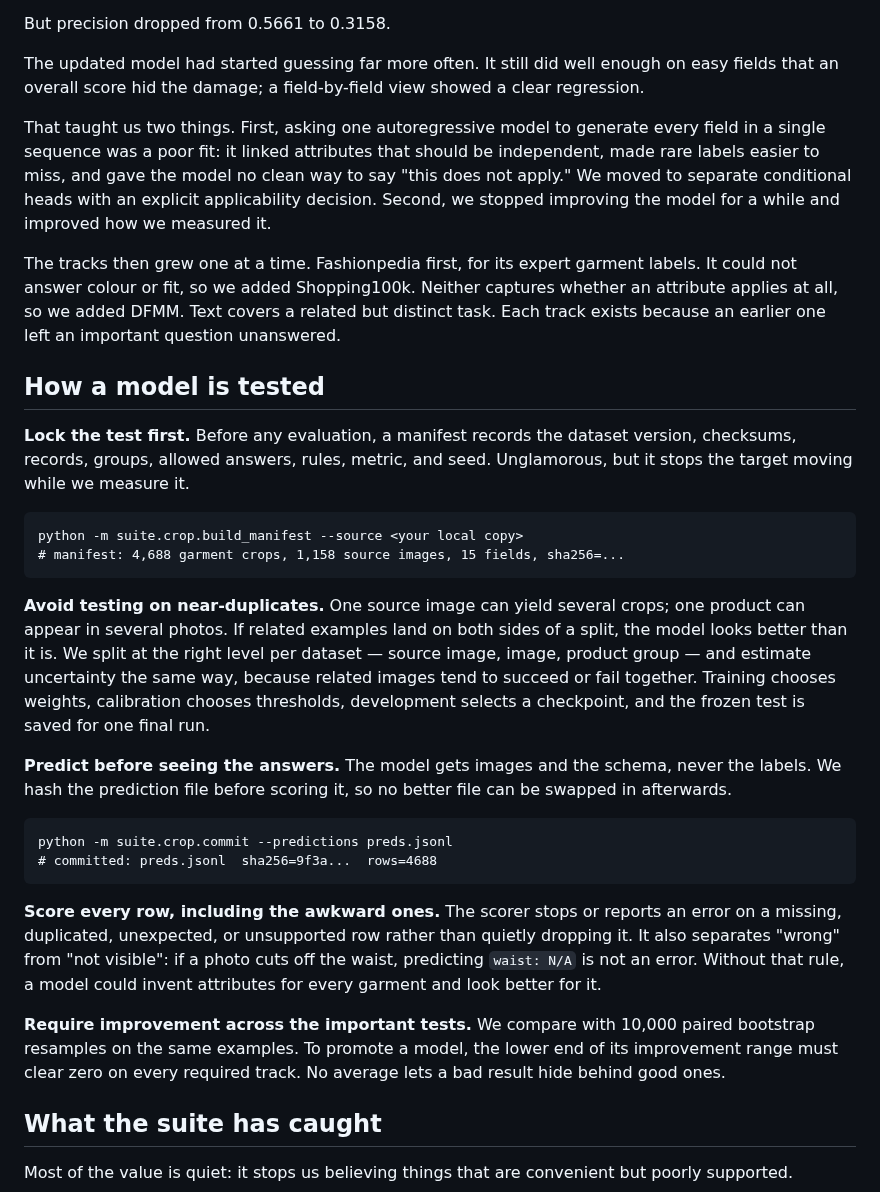
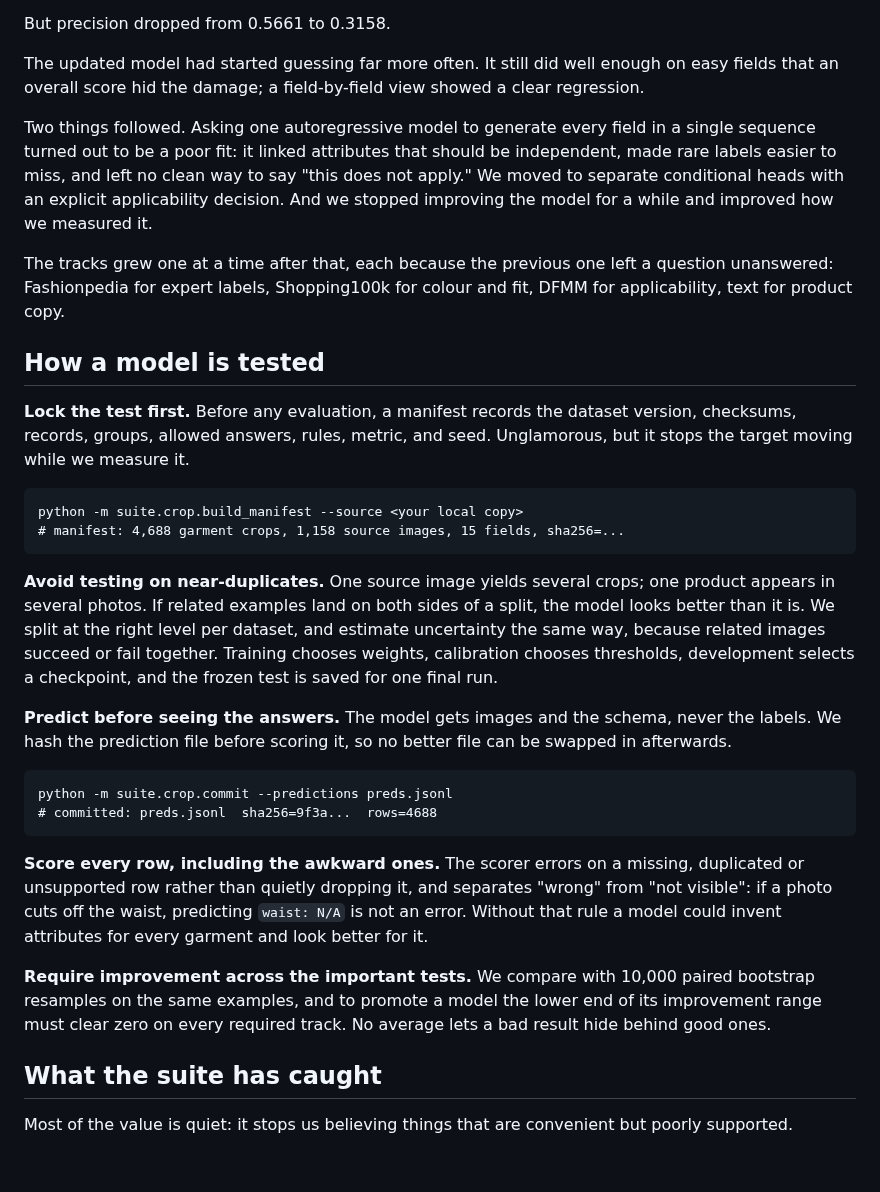
Before and after one commit to hopit-ai/Moda_ner, a Markdown page: blog/blog_post_1.md, the part around one of its changes. Rendered like a GitHub page; blank space fills up the shorter version.

````diff
--- a/blog/blog_post_1.md
+++ b/blog/blog_post_1.md
@@ -83,9 +77,9 @@ But precision dropped from 0.5661 to 0.3158.
 
 The updated model had started guessing far more often. It still did well enough on easy fields that an overall score hid the damage; a field-by-field view showed a clear regression.
 
-That taught us two things. First, asking one autoregressive model to generate every field in a single sequence was a poor fit: it linked attributes that should be independent, made rare labels easier to miss, and gave the model no clean way to say "this does not apply." We moved to separate conditional heads with an explicit applicability decision. Second, we stopped improving the model for a while and improved how we measured it.
+Two things followed. Asking one autoregressive model to generate every field in a single sequence turned out to be a poor fit: it linked attributes that should be independent, made rare labels easier to miss, and left no clean way to say "this does not apply." We moved to separate conditional heads with an explicit applicability decision. And we stopped improving the model for a while and improved how we measured it.
 
-The tracks then grew one at a time. Fashionpedia first, for its expert garment labels. It could not answer colour or fit, so we added Shopping100k. Neither captures whether an attribute applies at all, so we added DFMM. Text covers a related but distinct task. Each track exists because an earlier one left an important question unanswered.
+The tracks grew one at a time after that, each because the previous one left a question unanswered: Fashionpedia for expert labels, Shopping100k for colour and fit, DFMM for applicability, text for product copy.
 
 ## How a model is tested
 
@@ -96,7 +90,7 @@ python -m suite.crop.build_manifest --source <your local copy>
 # manifest: 4,688 garment crops, 1,158 source images, 15 fields, sha256=...
 ```
 
-**Avoid testing on near-duplicates.** One source image can yield several crops; one product can appear in several photos. If related examples land on both sides of a split, the model looks better than it is. We split at the right level per dataset — source image, image, product group — and estimate uncertainty the same way, because related images tend to succeed or fail together. Training chooses weights, calibration chooses thresholds, development selects a checkpoint, and the frozen test is saved for one final run.
+**Avoid testing on near-duplicates.** One source image yields several crops; one product appears in several photos. If related examples land on both sides of a split, the model looks better than it is. We split at the right level per dataset, and estimate uncertainty the same way, because related images succeed or fail together. Training chooses weights, calibration chooses thresholds, development selects a checkpoint, and the frozen test is saved for one final run.
 
 **Predict before seeing the answers.** The model gets images and the schema, never the labels. We hash the prediction file before scoring it, so no better file can be swapped in afterwards.
 
@@ -105,9 +99,9 @@ python -m suite.crop.commit --predictions preds.jsonl
 # committed: preds.jsonl  sha256=9f3a...  rows=4688
 ```
 
-**Score every row, including the awkward ones.** The scorer stops or reports an error on a missing, duplicated, unexpected, or unsupported row rather than quietly dropping it. It also separates "wrong" from "not visible": if a photo cuts off the waist, predicting `waist: N/A` is not an error. Without that rule, a model could invent attributes for every garment and look better for it.
+**Score every row, including the awkward ones.** The scorer errors on a missing, duplicated or unsupported row rather than quietly dropping it, and separates "wrong" from "not visible": if a photo cuts off the waist, predicting `waist: N/A` is not an error. Without that rule a model could invent attributes for every garment and look better for it.
 
-**Require improvement across the important tests.** We compare with 10,000 paired bootstrap resamples on the same examples. To promote a model, the lower end of its improvement range must clear zero on every required track. No average lets a bad result hide behind good ones.
+**Require improvement across the important tests.** We compare with 10,000 paired bootstrap resamples on the same examples, and to promote a model the lower end of its improvement range must clear zero on every required track. No average lets a bad result hide behind good ones.
 
 ## What the suite has caught
 
````
Also changed, not shown: other parts of blog/blog_post_1.md (+5 -13 lines).
